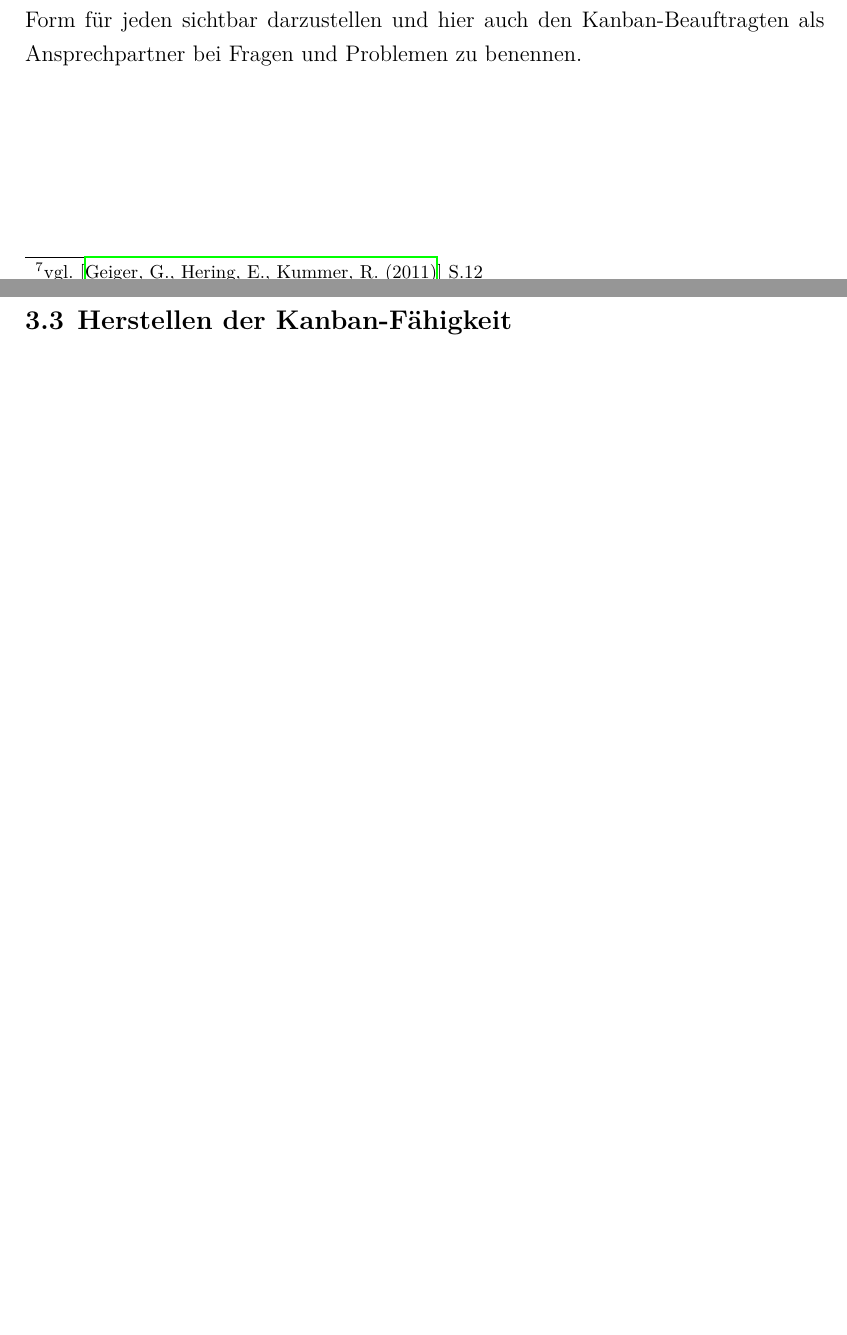
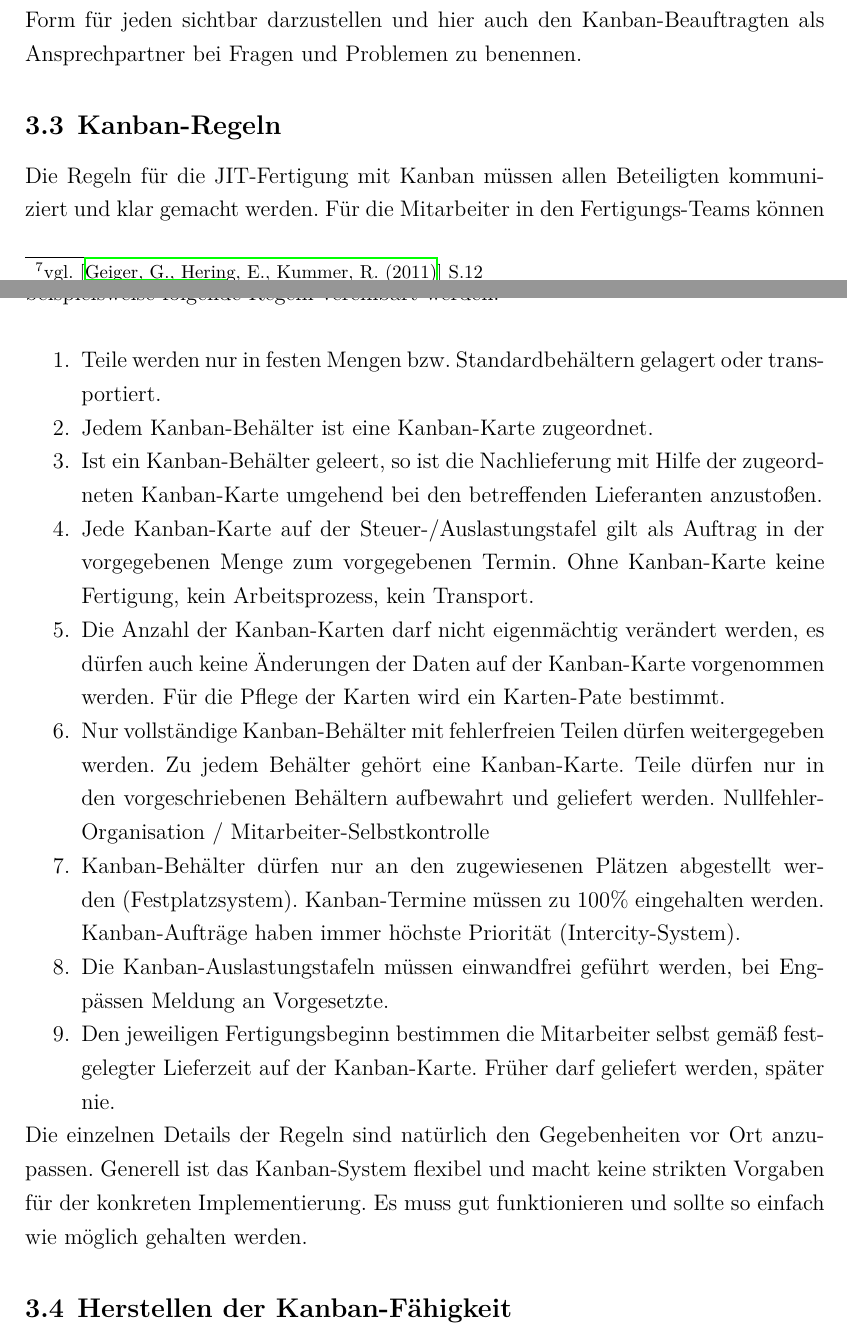
Before and after one commit to oliworx/JIT-manufacturing-with-Kanban, a LaTeX document (kanban.tex, which reads text.tex): two parts of pages 8 and 9 of 16 before the commit and two parts of pages 8 and 9 of 17 after it, joined at a grey line, cut so that both start at the same text, the shorter picture padded with empty space. Compiled offline with XeLaTeX; a missing font is replaced by an installed copy or a similar font; an older LaTeX class or package is replaced by its successor.

Commit message:
Kanban-Regeln

```diff
--- a/text.tex
+++ b/text.tex
@@ -121,6 +121,24 @@ Dazu müssen sie entsprechend geschult werden und können mit Planspielen auf di
 Günstig ist es, die Regeln in einfacher Form für jeden sichtbar darzustellen und hier auch den
 Kanban-Beauftragten als Ansprechpartner bei Fragen und Problemen zu benennen.
 
+\subsection{Kanban-Regeln}
+Die Regeln für die JIT-Fertigung mit Kanban müssen allen Beteiligten kommuniziert und klar gemacht werden.
+Für die Mitarbeiter in den Fertigungs-Teams können beispielsweise folgende Regeln vereinbart werden: \footnote{\cite{Weber2014KE} S.99}\\
+\begin{enumerate}
+\item Teile werden nur in festen Mengen bzw. Standardbehältern gelagert oder transportiert.
+\item Jedem Kanban-Behälter ist eine Kanban-Karte zugeordnet.
+\item Ist ein Kanban-Behälter geleert, so ist die Nachlieferung mit Hilfe der zugeordneten Kanban-Karte umgehend bei den betreffenden Lieferanten anzustoßen.
+\item Jede Kanban-Karte auf der Steuer-/Auslastungstafel gilt als Auftrag in der vorgegebenen Menge zum vorgegebenen Termin. Ohne Kanban-Karte keine Fertigung, kein Arbeitsprozess, kein Transport.
+\item Die Anzahl der Kanban-Karten darf nicht eigenmächtig verändert werden, es dürfen auch keine Änderungen der Daten auf der Kanban-Karte vorgenommen werden. Für die Pflege der Karten wird ein Karten-Pate bestimmt.
+\item Nur vollständige Kanban-Behälter mit fehlerfreien Teilen dürfen weitergegeben werden. Zu jedem Behälter gehört eine Kanban-Karte. Teile dürfen nur in den vorgeschriebenen Behältern aufbewahrt und geliefert werden. Nullfehler-Organisation / Mitarbeiter-Selbstkontrolle
+\item Kanban-Behälter dürfen nur an den zugewiesenen Plätzen abgestellt werden (Festplatzsystem). Kanban-Termine müssen zu 100\% eingehalten werden. Kanban-Aufträge haben immer höchste Priorität (Intercity-System).
+\item Die Kanban-Auslastungstafeln müssen einwandfrei geführt werden, bei Engpässen Meldung an Vorgesetzte.
+\item Den jeweiligen Fertigungsbeginn bestimmen die Mitarbeiter selbst gemäß festgelegter Lieferzeit auf der Kanban-Karte. Früher darf geliefert werden, später nie.
+\end{enumerate}
+Die einzelnen Details der Regeln sind natürlich den Gegebenheiten vor Ort anzupassen.
+Generell ist das Kanban-System flexibel und macht keine strikten Vorgaben für der konkreten Implementierung.
+Es muss gut funktionieren und sollte so einfach wie möglich gehalten werden.
+
 \subsection{Herstellen der Kanban-Fähigkeit}
 \subsubsection{Ermittlung der Kanban-Teile}
 Für Kanban eignen sich grundsätzlich A-, B- und C-Teile, wobei sich bei den sehr
```
Also changed, not shown: kanban.pdf, text.tex (30 more changed lines).
